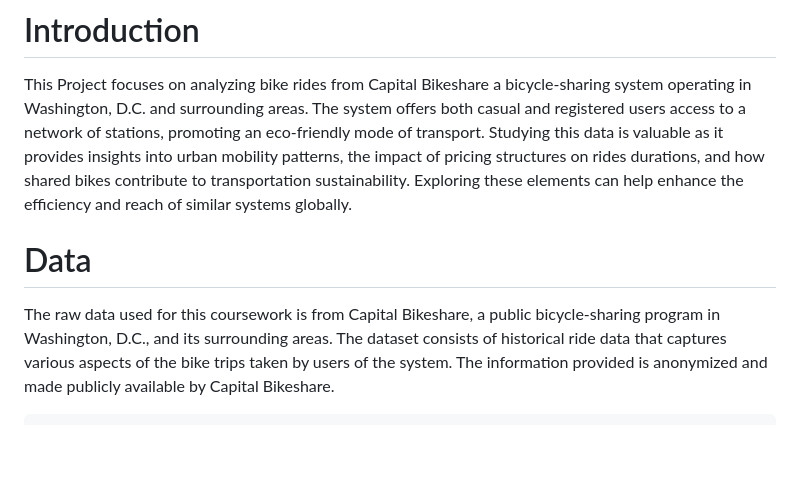
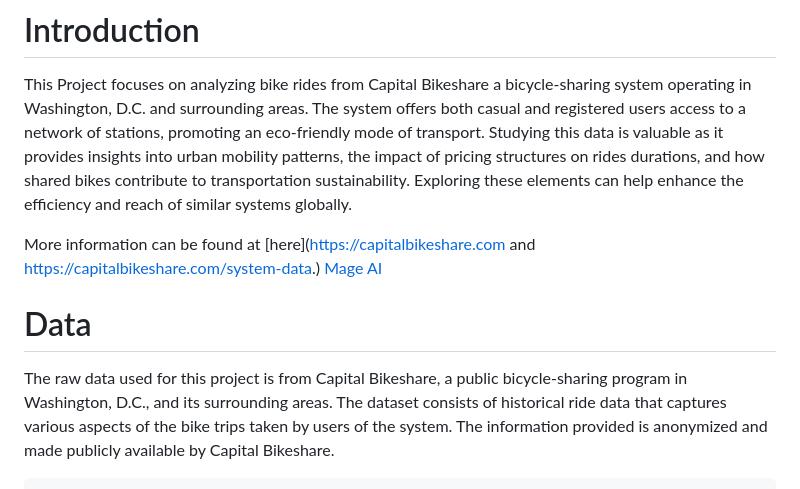
Before and after one commit to ifashec123/capital-bikeshare-analysis, a Markdown page: README.md, the part around the change. GitHub-like rendering; blank space fills up the shorter version.

```diff
--- a/README.md
+++ b/README.md
@@ -29,9 +29,12 @@ and how shared bikes contribute to transportation sustainability.
 Exploring these elements can help enhance the efficiency and reach of
 similar systems globally.
 
+More information can be found at [here](https://capitalbikeshare.com and https://capitalbikeshare.com/system-data.)
+[Mage AI](https://www.mage.ai)
+
 # Data
 
-The raw data used for this coursework is from Capital Bikeshare, a
+The raw data used for this project is from Capital Bikeshare, a
 public bicycle-sharing program in Washington, D.C., and its surrounding
 areas. The dataset consists of historical ride data that captures
 various aspects of the bike trips taken by users of the system. The
```
